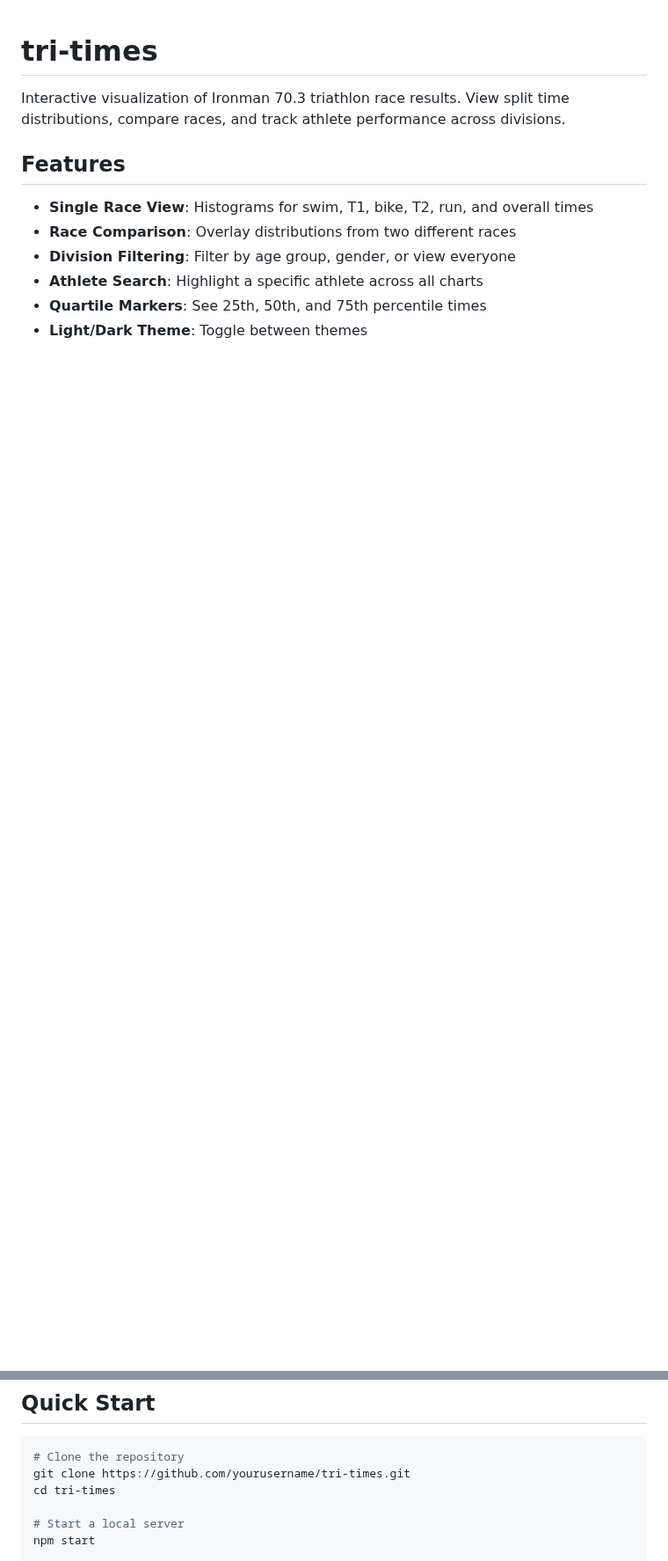
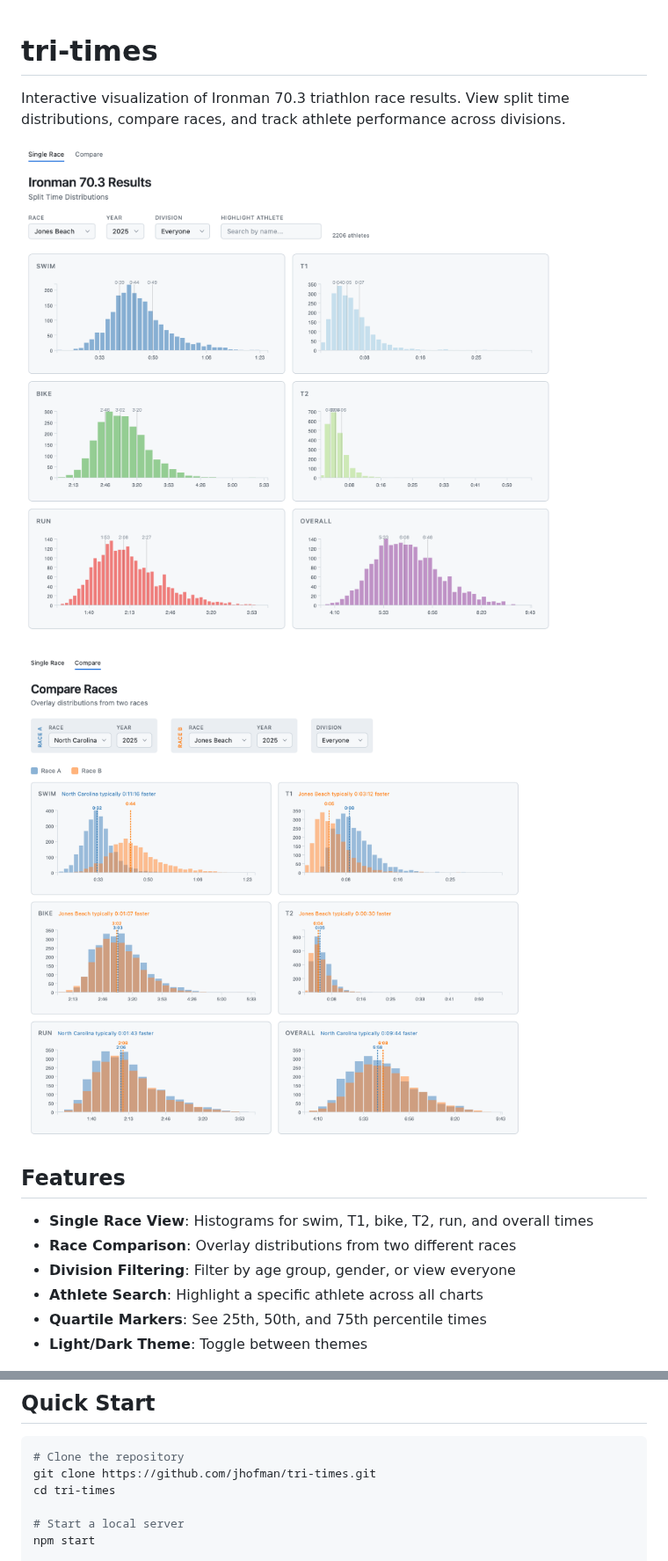
Before and after one commit to jhofman/tri-times, a Markdown page: README.md, 2 parts joined by grey strips. Shown at 88% size. Rendered like a GitHub page; pictures changed too: screenshots/compare-races.png (added), screenshots/single-race.png (added); blank space fills up the shorter version.

Commit message:
Add screenshots to README
Co-Authored-By: Claude Opus 4.5 <noreply@anthropic.com>

````diff
--- a/README.md
+++ b/README.md
@@ -1,6 +1,10 @@
 # tri-times
 
 Interactive visualization of Ironman 70.3 triathlon race results. View split time distributions, compare races, and track athlete performance across divisions.
+
+![Single Race View](screenshots/single-race.png)
+
+![Race Comparison](screenshots/compare-races.png)
 
 ## Features
 
@@ -15,7 +19,7 @@ Interactive visualization of Ironman 70.3 triathlon race results. View split tim
 
 ```bash
 # Clone the repository
-git clone https://github.com/yourusername/tri-times.git
+git clone https://github.com/jhofman/tri-times.git
 cd tri-times
 
 # Start a local server
````
Also changed, not shown: other parts of README.md (+1 -1 lines).
